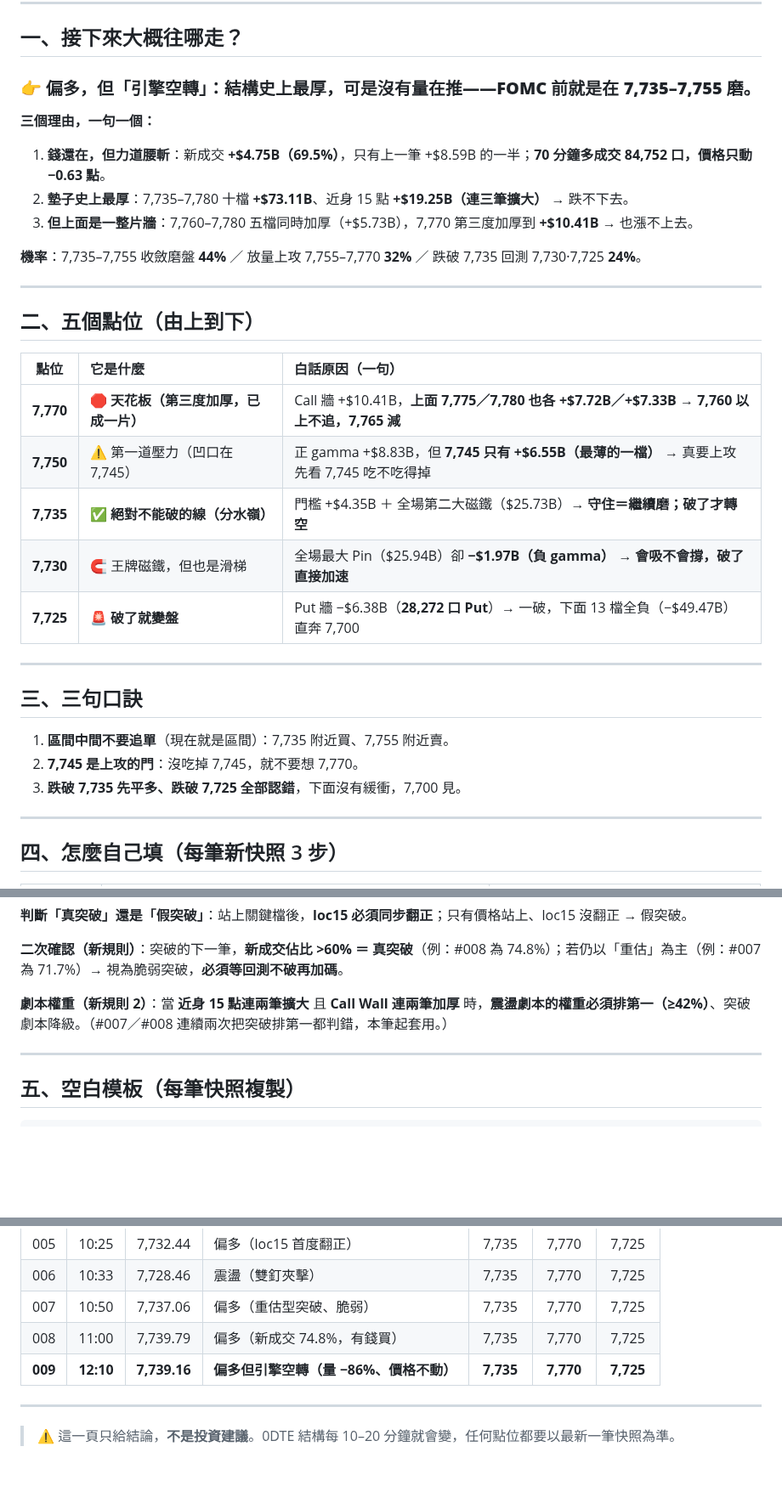
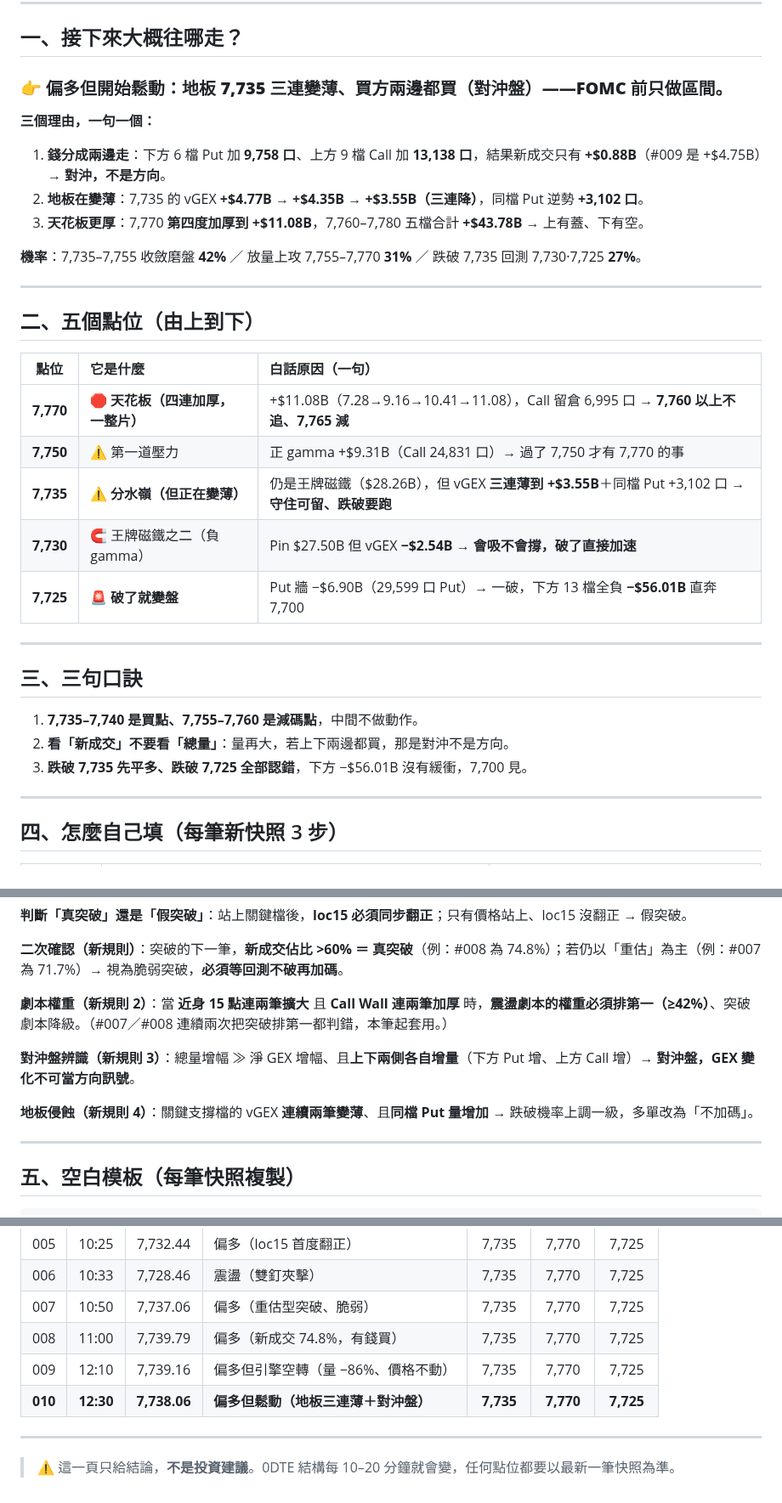
Before and after one commit to acstep/spx-gex-dashboard, a Markdown page: SPX_GEX_白話點位速查.md, 3 parts joined by grey strips. Shown at 85% size. Rendered like a GitHub page; blank space fills up the shorter version.

Commit message:
plain-language quick reference updated to #010

```diff
--- a/SPX_GEX_白話點位速查.md
+++ b/SPX_GEX_白話點位速查.md
@@ -8,15 +8,15 @@
 
 ## 一、接下來大概往哪走？
 
-### 👉 **偏多，但「引擎空轉」：結構史上最厚，可是沒有量在推——FOMC 前就是在 7,735–7,755 磨。**
+### 👉 **偏多但開始鬆動：地板 7,735 三連變薄、買方兩邊都買（對沖盤）——FOMC 前只做區間。**
 
 **三個理由，一句一個：**
 
-1. **錢還在，但力道腰斬**：新成交 **+$4.75B（69.5%）**，只有上一筆 +$8.59B 的一半；**70 分鐘多成交 84,752 口，價格只動 −0.63 點**。
-2. **墊子史上最厚**：7,735–7,780 十檔 **+$73.11B**、近身 15 點 **+$19.25B（連三筆擴大）** → 跌不下去。
-3. **但上面是一整片牆**：7,760–7,780 五檔同時加厚（+$5.73B），7,770 第三度加厚到 **+$10.41B** → 也漲不上去。
+1. **錢分成兩邊走**：下方 6 檔 Put 加 **9,758 口**、上方 9 檔 Call 加 **13,138 口**，結果新成交只有 **+$0.88B**（#009 是 +$4.75B）→ **對沖，不是方向**。
+2. **地板在變薄**：7,735 的 vGEX **+$4.77B → +$4.35B → +$3.55B（三連降）**，同檔 Put 逆勢 **+3,102 口**。
+3. **天花板更厚**：7,770 **第四度加厚到 +$11.08B**，7,760–7,780 五檔合計 **+$43.78B** → 上有蓋、下有空。
 
-**機率**：7,735–7,755 收斂磨盤 **44%** ／ 放量上攻 7,755–7,770 **32%** ／ 跌破 7,735 回測 7,730·7,725 **24%**。
+**機率**：7,735–7,755 收斂磨盤 **42%** ／ 放量上攻 7,755–7,770 **31%** ／ 跌破 7,735 回測 7,730·7,725 **27%**。
 
 ---
 
@@ -24,19 +24,19 @@
 
 | 點位 | 它是什麼 | 白話原因（一句） |
 | :---: | :--- | :--- |
-| **7,770** | 🛑 **天花板（第三度加厚，已成一片）** | Call 牆 +$10.41B，**上面 7,775／7,780 也各 +$7.72B／+$7.33B** → **7,760 以上不追，7,765 減** |
-| **7,750** | ⚠️ 第一道壓力（凹口在 7,745） | 正 gamma +$8.83B，但 **7,745 只有 +$6.55B（最薄的一檔）** → 真要上攻先看 7,745 吃不吃得掉 |
-| **7,735** | ✅ **絕對不能破的線（分水嶺）** | 門檻 +$4.35B ＋ 全場第二大磁鐵（$25.73B）→ **守住＝繼續磨；破了才轉空** |
-| **7,730** | 🧲 王牌磁鐵，但也是滑梯 | 全場最大 Pin（$25.94B）卻 **−$1.97B（負 gamma）** → **會吸不會撐，破了直接加速** |
-| **7,725** | 🚨 **破了就變盤** | Put 牆 −$6.38B（**28,272 口 Put**）→ 一破，下面 13 檔全負（−$49.47B）直奔 7,700 |
+| **7,770** | 🛑 **天花板（四連加厚，一整片）** | +$11.08B（7.28→9.16→10.41→11.08），Call 留倉 6,995 口 → **7,760 以上不追、7,765 減** |
+| **7,750** | ⚠️ 第一道壓力 | 正 gamma +$9.31B（Call 24,831 口）→ 過了 7,750 才有 7,770 的事 |
+| **7,735** | ⚠️ **分水嶺（但正在變薄）** | 仍是王牌磁鐵（$28.26B），但 vGEX **三連薄到 +$3.55B**＋同檔 Put +3,102 口 → **守住可留、跌破要跑** |
+| **7,730** | 🧲 王牌磁鐵之二（負 gamma） | Pin $27.50B 但 vGEX **−$2.54B** → **會吸不會撐，破了直接加速** |
+| **7,725** | 🚨 **破了就變盤** | Put 牆 −$6.90B（29,599 口 Put）→ 一破，下方 13 檔全負 **−$56.01B** 直奔 7,700 |
 
 ---
 
 ## 三、三句口訣
 
-1. **區間中間不要追單**（現在就是區間）：7,735 附近買、7,755 附近賣。
-2. **7,745 是上攻的門**：沒吃掉 7,745，就不要想 7,770。
-3. **跌破 7,735 先平多、跌破 7,725 全部認錯**，下面沒有緩衝，7,700 見。
+1. **7,735–7,740 是買點、7,755–7,760 是減碼點**，中間不做動作。
+2. **看「新成交」不要看「總量」**：量再大，若上下兩邊都買，那是對沖不是方向。
+3. **跌破 7,735 先平多、跌破 7,725 全部認錯**，下方 −$56.01B 沒有緩衝，7,700 見。
 
 ---
 
@@ -53,6 +53,10 @@
 **二次確認（新規則）**：突破的下一筆，**新成交佔比 >60% ＝ 真突破**（例：#008 為 74.8%）；若仍以「重估」為主（例：#007 為 71.7%）→ 視為脆弱突破，**必須等回測不破再加碼**。
 
 **劇本權重（新規則 2）**：當 **近身 15 點連兩筆擴大** 且 **Call Wall 連兩筆加厚** 時，**震盪劇本的權重必須排第一（≥42%）**、突破劇本降級。（#007／#008 連續兩次把突破排第一都判錯，本筆起套用。）
+
+**對沖盤辨識（新規則 3）**：總量增幅 ≫ 淨 GEX 增幅、且**上下兩側各自增量**（下方 Put 增、上方 Call 增）→ **對沖盤，GEX 變化不可當方向訊號**。
+
+**地板侵蝕（新規則 4）**：關鍵支撐檔的 vGEX **連續兩筆變薄**、且**同檔 Put 量增加** → 跌破機率上調一級，多單改為「不加碼」。
 
 ---
 
@@ -85,7 +89,8 @@
 | 006 | 10:33 | 7,728.46 | 震盪（雙釘夾擊） | 7,735 | 7,770 | 7,725 |
 | 007 | 10:50 | 7,737.06 | 偏多（重估型突破、脆弱） | 7,735 | 7,770 | 7,725 |
 | 008 | 11:00 | 7,739.79 | 偏多（新成交 74.8%，有錢買） | 7,735 | 7,770 | 7,725 |
-| **009** | **12:10** | **7,739.16** | **偏多但引擎空轉（量 −86%、價格不動）** | **7,735** | **7,770** | **7,725** |
+| 009 | 12:10 | 7,739.16 | 偏多但引擎空轉（量 −86%、價格不動） | 7,735 | 7,770 | 7,725 |
+| **010** | **12:30** | **7,738.06** | **偏多但鬆動（地板三連薄＋對沖盤）** | **7,735** | **7,770** | **7,725** |
 
 ---
 
```
Also changed, not shown: other parts of SPX_GEX_白話點位速查.md (+1 -1 lines).
